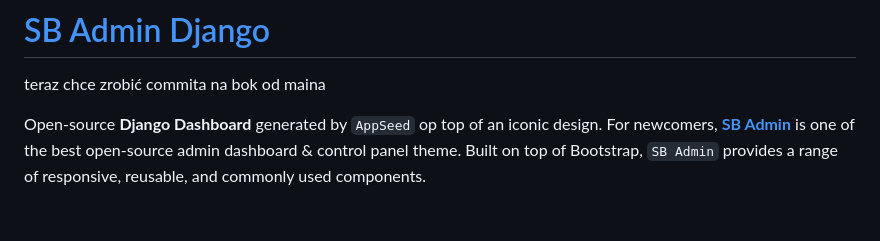
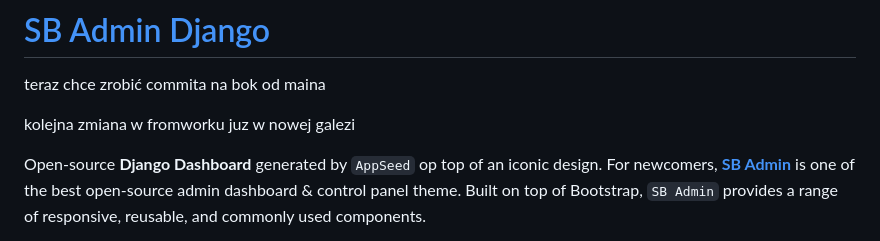
Before and after one commit to Daw-Kla/BikeStoresDJ, a Markdown page: README.md, the part around the change. GitHub-like rendering; blank space fills up the shorter version.

Commit message:
kolejna zmiana we fromworku

```diff
--- a/README.md
+++ b/README.md
@@ -1,6 +1,8 @@
 # [SB Admin Django](https://appseed.us/product/sb-admin/django/)
 
 teraz chce zrobić commita na bok od maina
+
+kolejna zmiana w fromworku juz w nowej galezi
 
 Open-source **Django Dashboard** generated by `AppSeed` op top of an iconic design. For newcomers, **[SB Admin](https://appseed.us/product/sb-admin/django/)** is one of the best open-source admin dashboard & control panel theme. Built on top of Bootstrap, `SB Admin` provides a range of responsive, reusable, and commonly used components.
 
```
